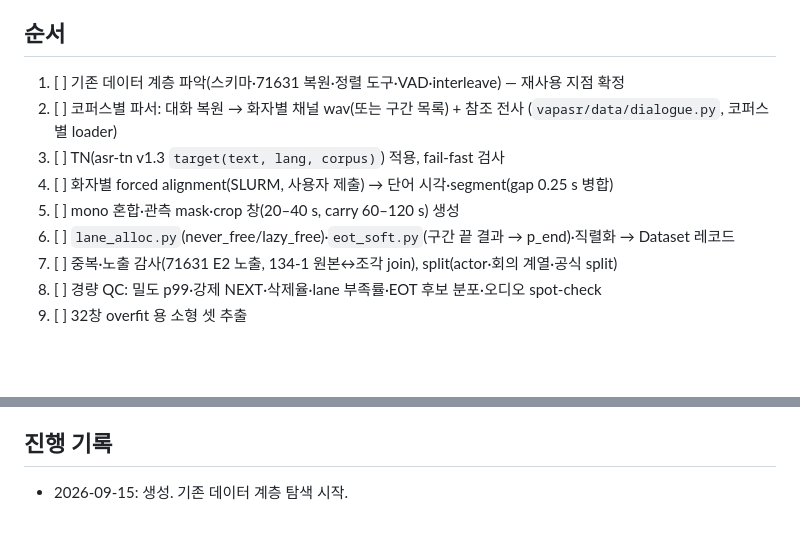
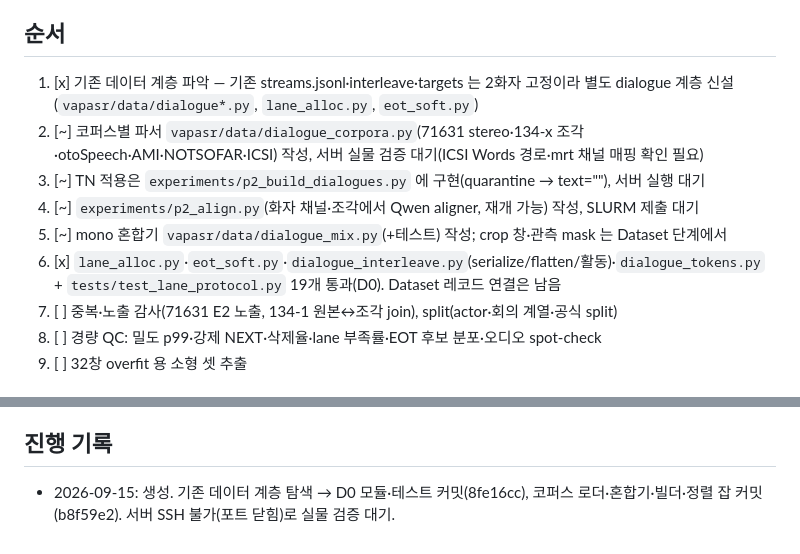
Before and after one commit to tskim9439/VAP, a Markdown page: wiki/tasks/task-phase2-data-prep.md, 2 parts joined by grey strips. Drawn GitHub-style; blank space fills up the shorter version.

Commit message:
task: Q0 데이터 준비 진행 기록(D0·로더·혼합기·빌더·정렬 잡)
Co-Authored-By: Claude Fable 5.1 <noreply@anthropic.com>

```diff
--- a/wiki/tasks/task-phase2-data-prep.md
+++ b/wiki/tasks/task-phase2-data-prep.md
@@ -34,12 +34,12 @@ sources:
 공통 산출물: `conversations.jsonl`(대화 단위: 화자별 채널 경로·오프셋·게인·split·품질 플래그), `segments.jsonl`(화자별 발화 구간·단어 시각·TN 텍스트), lane 라벨(lazy-free allocator, R=6), EOT 후보 위치와 p_end, 청크 단위 직렬화 결과, QC 리포트.
 
 ## 순서
-1. [ ] 기존 데이터 계층 파악(스키마·71631 복원·정렬 도구·VAD·interleave) — 재사용 지점 확정
-2. [ ] 코퍼스별 파서: 대화 복원 → 화자별 채널 wav(또는 구간 목록) + 참조 전사 (`vapasr/data/dialogue.py`, 코퍼스별 loader)
-3. [ ] TN(asr-tn v1.3 `target(text, lang, corpus)`) 적용, fail-fast 검사
-4. [ ] 화자별 forced alignment(SLURM, 사용자 제출) → 단어 시각·segment(gap 0.25 s 병합)
-5. [ ] mono 혼합·관측 mask·crop 창(20–40 s, carry 60–120 s) 생성
-6. [ ] `lane_alloc.py`(never_free/lazy_free)·`eot_soft.py`(구간 끝 결과 → p_end)·직렬화 → Dataset 레코드
+1. [x] 기존 데이터 계층 파악 — 기존 streams.jsonl·interleave·targets 는 2화자 고정이라 별도 dialogue 계층 신설(`vapasr/data/dialogue*.py`, `lane_alloc.py`, `eot_soft.py`)
+2. [~] 코퍼스별 파서 `vapasr/data/dialogue_corpora.py`(71631 stereo·134-x 조각·otoSpeech·AMI·NOTSOFAR·ICSI) 작성, 서버 실물 검증 대기(ICSI Words 경로·mrt 채널 매핑 확인 필요)
+3. [~] TN 적용은 `experiments/p2_build_dialogues.py` 에 구현(quarantine → text=""), 서버 실행 대기
+4. [~] `experiments/p2_align.py`(화자 채널·조각에서 Qwen aligner, 재개 가능) 작성, SLURM 제출 대기
+5. [~] mono 혼합기 `vapasr/data/dialogue_mix.py`(+테스트) 작성; crop 창·관측 mask 는 Dataset 단계에서
+6. [x] `lane_alloc.py`·`eot_soft.py`·`dialogue_interleave.py`(serialize/flatten/활동)·`dialogue_tokens.py` + `tests/test_lane_protocol.py` 19개 통과(D0). Dataset 레코드 연결은 남음
 7. [ ] 중복·노출 감사(71631 E2 노출, 134-1 원본↔조각 join), split(actor·회의 계열·공식 split)
 8. [ ] 경량 QC: 밀도 p99·강제 NEXT·삭제율·lane 부족률·EOT 후보 분포·오디오 spot-check
 9. [ ] 32창 overfit 용 소형 셋 추출
@@ -52,4 +52,4 @@ sources:
 - [ ] QC 리포트와 manifest 버전 고정, 32창 overfit 셋 준비
 
 ## 진행 기록
-- 2026-09-15: 생성. 기존 데이터 계층 탐색 시작.
+- 2026-09-15: 생성. 기존 데이터 계층 탐색 → D0 모듈·테스트 커밋(8fe16cc), 코퍼스 로더·혼합기·빌더·정렬 잡 커밋(b8f59e2). 서버 SSH 불가(포트 닫힘)로 실물 검증 대기.
```
Also changed, not shown: 1 other file.
